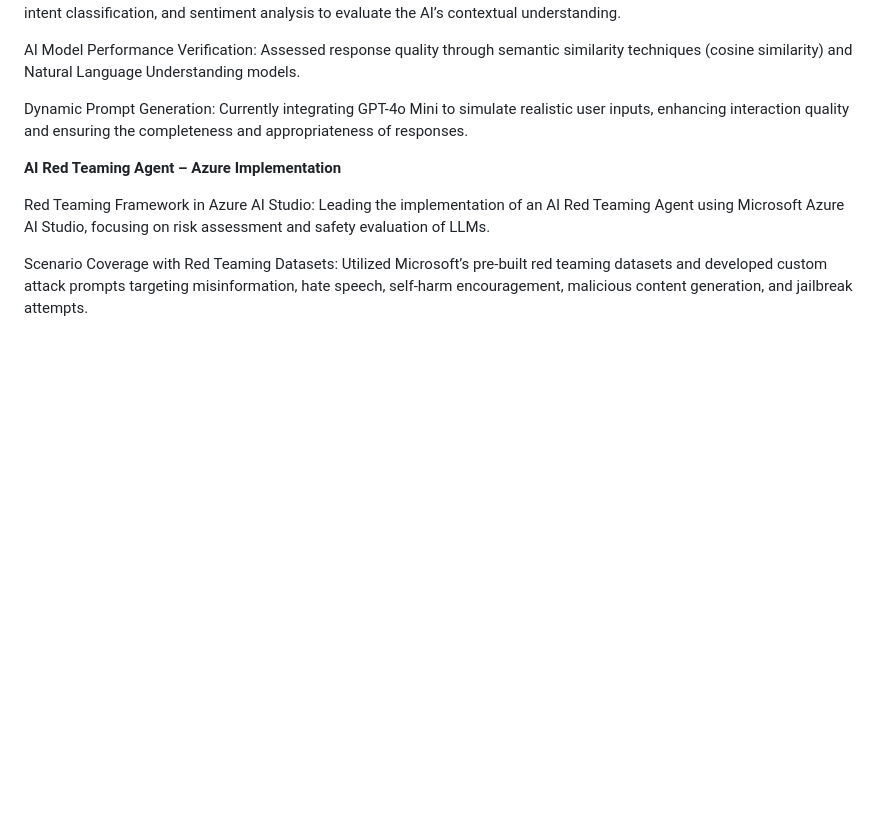
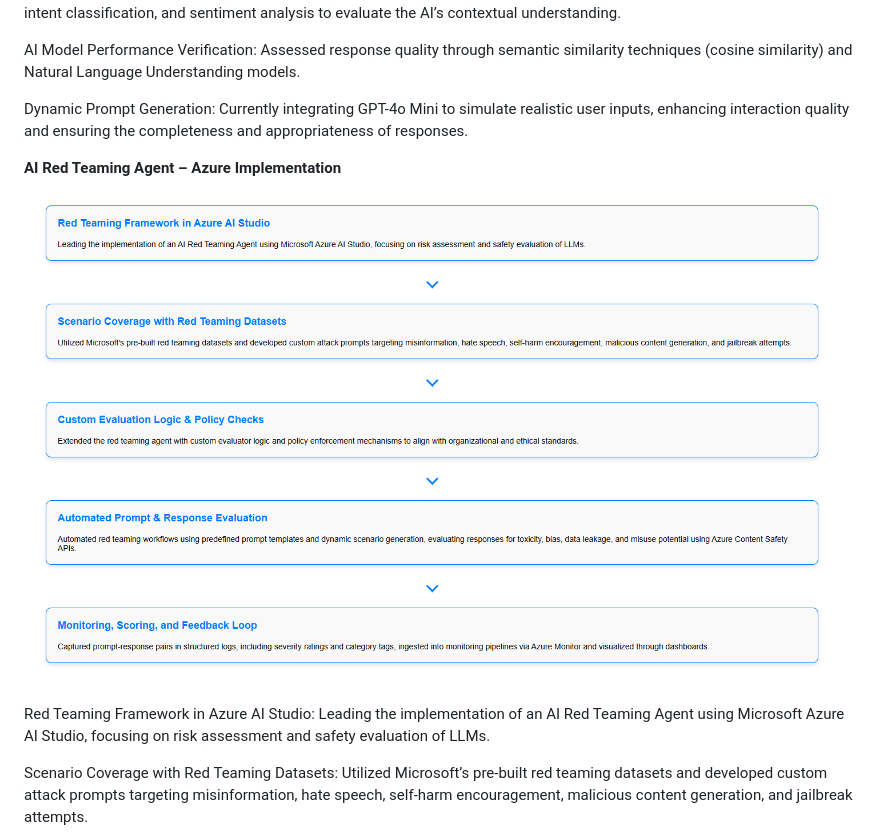
Before and after one commit to krishsabu/ai-ml-model-testing, a Markdown page: README.md, the part around the change. Drawn GitHub-style; blank space fills up the shorter version.

```diff
--- a/README.md
+++ b/README.md
@@ -21,6 +21,8 @@ Dynamic Prompt Generation: Currently integrating GPT-4o Mini to simulate realist
 
 **AI Red Teaming Agent – Azure Implementation**
 
+![AI Red Teaming Agent - Azure Implementation](AI-Red-Teaming-Agent.PNG)
+
 Red Teaming Framework in Azure AI Studio: Leading the implementation of an AI Red Teaming Agent using Microsoft Azure AI Studio, focusing on risk assessment and safety evaluation of LLMs.
 
 Scenario Coverage with Red Teaming Datasets: Utilized Microsoft’s pre-built red teaming datasets and developed custom attack prompts targeting misinformation, hate speech, self-harm encouragement, malicious content generation, and jailbreak attempts.
```
